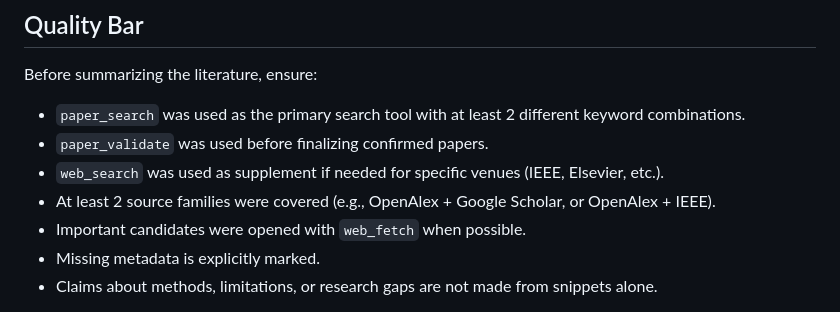
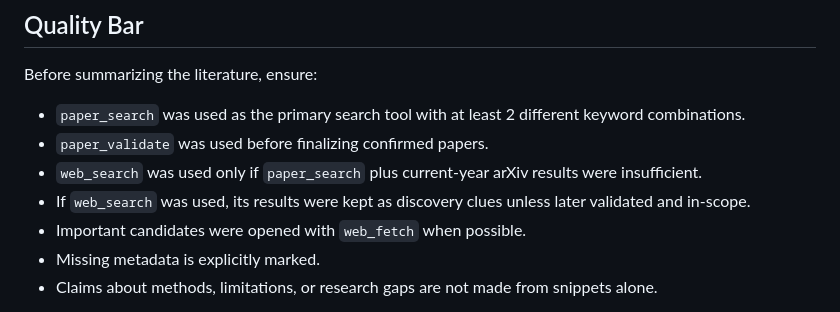
Before and after one commit to PrisonBreakPB/Folium, a Markdown page: skills/control-literature-search/SKILL.md, the part around one of its changes. Rendered like a GitHub page.

```diff
--- a/skills/control-literature-search/SKILL.md
+++ b/skills/control-literature-search/SKILL.md
@@ -177,8 +196,8 @@ Before summarizing the literature, ensure:
 
 - `paper_search` was used as the primary search tool with at least 2 different keyword combinations.
 - `paper_validate` was used before finalizing confirmed papers.
-- `web_search` was used as supplement if needed for specific venues (IEEE, Elsevier, etc.).
-- At least 2 source families were covered (e.g., OpenAlex + Google Scholar, or OpenAlex + IEEE).
+- `web_search` was used only if `paper_search` plus current-year arXiv results were insufficient.
+- If `web_search` was used, its results were kept as discovery clues unless later validated and in-scope.
 - Important candidates were opened with `web_fetch` when possible.
 - Missing metadata is explicitly marked.
 - Claims about methods, limitations, or research gaps are not made from snippets alone.
```
Also changed, not shown: other parts of skills/control-literature-search/SKILL.md (+25 -6 lines).
